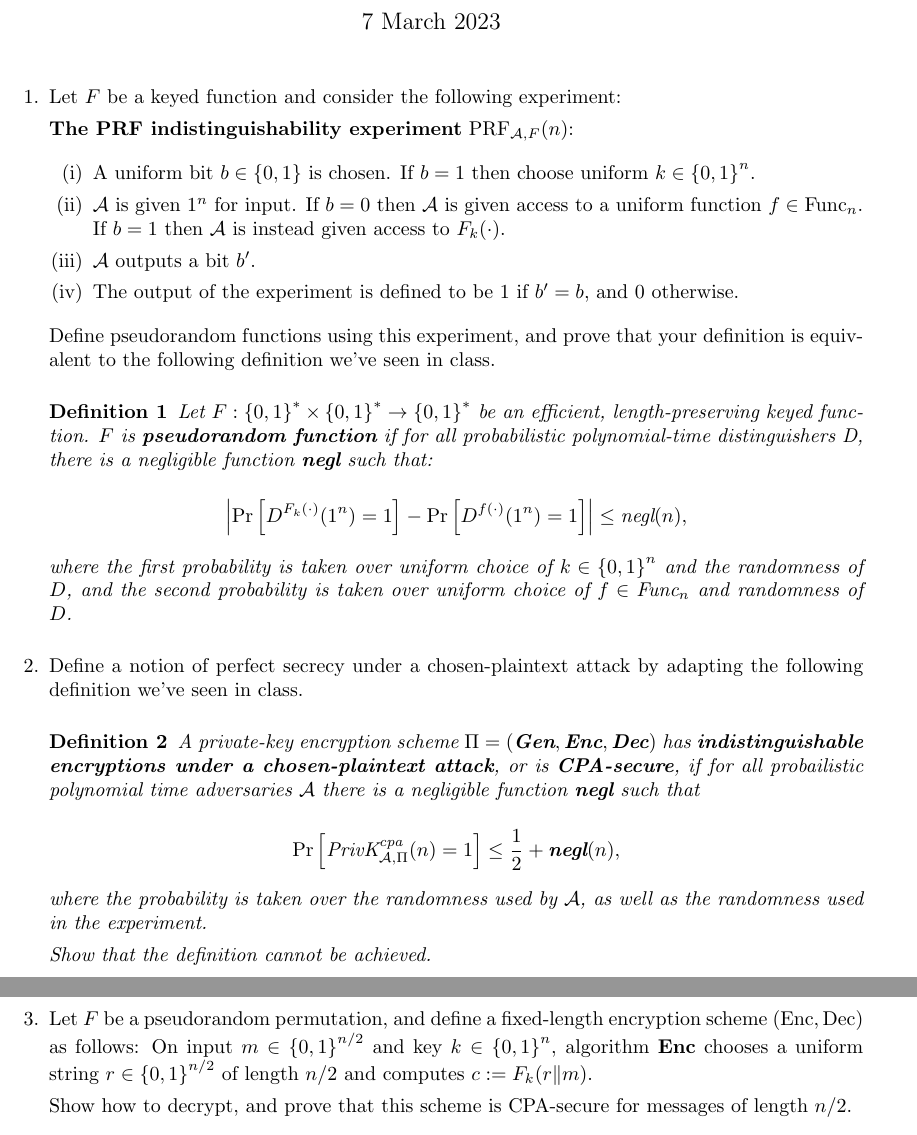
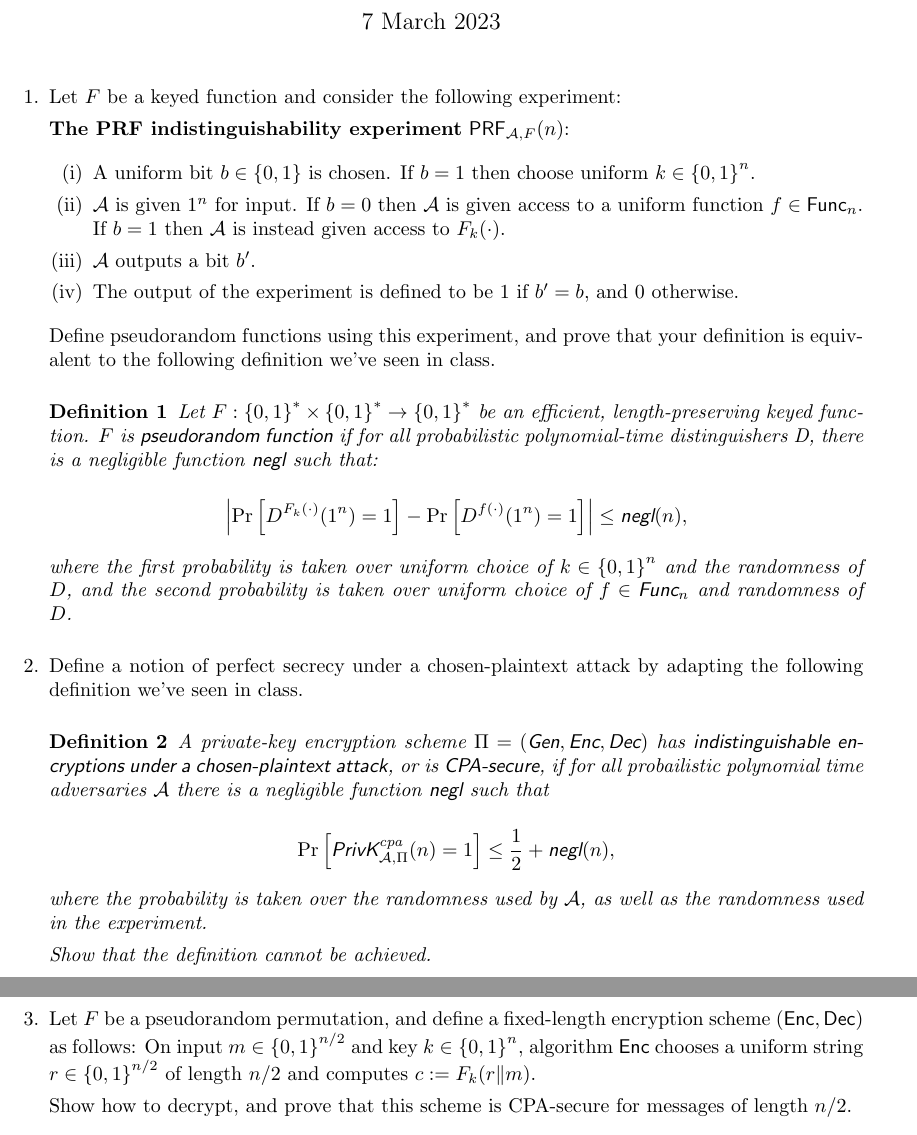
Before and after one commit to NickyBoy89/comp389-spring2023, a LaTeX problem sheet (homework/hw2.tex): two parts of pages 1 and 2 of 2, joined at a grey line, cut so that both start at the same text. Compiled offline with pdfLaTeX.

Commit message:
Fixed some formatting to be more in-line with the worksheet

```diff
--- a/homework/hw2.tex
+++ b/homework/hw2.tex
@@ -5,6 +5,13 @@
 \usepackage[a4paper, total={6in, 8in}]{geometry}
 
 \newtheorem{definition}{Definition}
+
+\DeclareMathOperator{\PRF}{\textsf{PRF}}
+\DeclareMathOperator{\Func}{\textsf{Func}}
+\DeclareMathOperator{\PrivK}{\textsf{PrivK}}
+\DeclareMathOperator{\Gen}{\textsf{Gen}}
+\DeclareMathOperator{\Enc}{\textsf{Enc}}
+\DeclareMathOperator{\Dec}{\textsf{Dec}}
 
 \title{Homework 2}
 \date{7 March 2023}
@@ -17,7 +24,7 @@ Elise Corwin (), Jadriel Delim ()}
 \begin{enumerate}
   \item Let $F$ be a keyed function and consider the following experiment:
 
-    \textbf{The PRF indistinguishability experiment} $\text{PRF}_{\mathcal{A},
+    \textbf{The PRF indistinguishability experiment} $\PRF_{\mathcal{A},
     F}(n)$:
 
     \begin{enumerate}
@@ -38,33 +45,33 @@ Elise Corwin (), Jadriel Delim ()}
     \begin{definition}
       Let $F : \left\{0, 1\right\}^* \times \left\{0, 1\right\}^* \to \left\{0,
       1\right\}^*$ \textit{be an efficient, length-preserving keyed function.}
-      $F$ \textit{is \textbf{pseudorandom function} if for all probabilistic
+      $F$ \textit{is \textsf{pseudorandom function} if for all probabilistic
         polynomial-time distinguishers D, there is a negligible function
-      \textbf{negl} such that:}
+      \textsf{negl} such that:}
 
       \[
         \left| \Pr\left[D^{F_k(\cdot)}(1^n) = 1\right] -
-      \Pr\left[D^{f(\cdot)}(1^n) = 1\right] \right| \leq \text{negl}(n),
+      \Pr\left[D^{f(\cdot)}(1^n) = 1\right] \right| \leq \textsf{negl}(n),
       \]
 
       \textit{where the first probability is taken over uniform choice of $k \in
         \left\{0, 1\right\}^n$ and the randomness of $D$, and the second
-        probability is taken over uniform choice of $f \in \text{Func}_n$ and
+        probability is taken over uniform choice of $f \in \Func_n$ and
       randomness of $D$.}
     \end{definition}
   \item Define a notion of perfect secrecy under a chosen-plaintext attack by
     adapting the following definition we've seen in class.
 
     \begin{definition}
-      \textit{A private-key encryption scheme $\Pi = (\textbf{Gen}, \textbf{Enc},
-        \textbf{Dec})$ has \textbf{indistinguishable encryptions under a
-        chosen-plaintext attack}, or is \textbf{CPA-secure}, if for all
+      \textit{A private-key encryption scheme $\Pi = (\Gen, \Enc,
+        \Dec)$ has \textsf{indistinguishable encryptions under a
+        chosen-plaintext attack}, or is \textsf{CPA-secure}, if for all
         probailistic polynomial time adversaries $\mathcal{A}$ there is a
-      negligible function \textbf{negl} such that}
+      negligible function \textsf{negl} such that}
 
         \[
-          \Pr\left[\text{PrivK}_{\mathcal{A}, \Pi}^\text{cpa}(n) = 1\right] \leq
-          \frac{1}{2} + \textbf{negl}(n),
+          \Pr\left[\PrivK_{\mathcal{A}, \Pi}^\text{cpa}(n) = 1\right] \leq
+          \frac{1}{2} + \textsf{negl}(n),
         \]
 
         \textit{where the probability is taken over the randomness used by
@@ -73,9 +80,9 @@ Elise Corwin (), Jadriel Delim ()}
         \textit{Show that the definition cannot be achieved.}
     \end{definition}
   \item Let $F$ be a pseudorandom permutation, and define a fixed-length
-    encryption scheme $(\text{Enc}, \text{Dec})$ as follows: On input $m \in
+    encryption scheme $(\Enc, \Dec)$ as follows: On input $m \in
     \left\{0, 1\right\}^{n / 2}$ and key $k \in \left\{0, 1\right\}^n$,
-    algorithm \textbf{Enc} chooses a uniform string $r \in \left\{0,
+    algorithm $\Enc$ chooses a uniform string $r \in \left\{0,
     1\right\}^{n/2}$ of length $n/2$ and computes $c := F_k(r \Vert m)$.
 
     Show how to decrypt, and prove that this scheme is CPA-secure for
```
Also changed, not shown: homework/hw2.tex (2 more changed lines).
